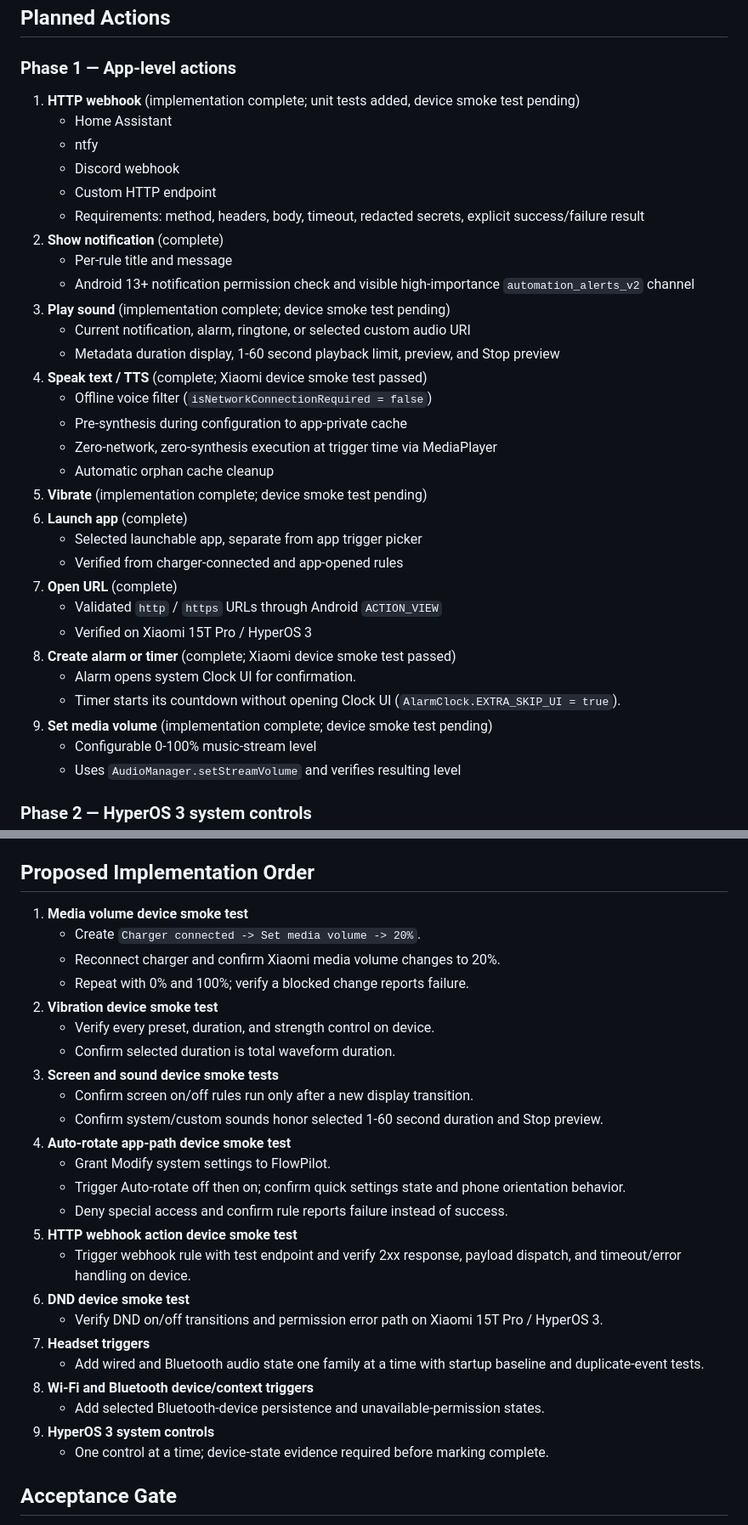
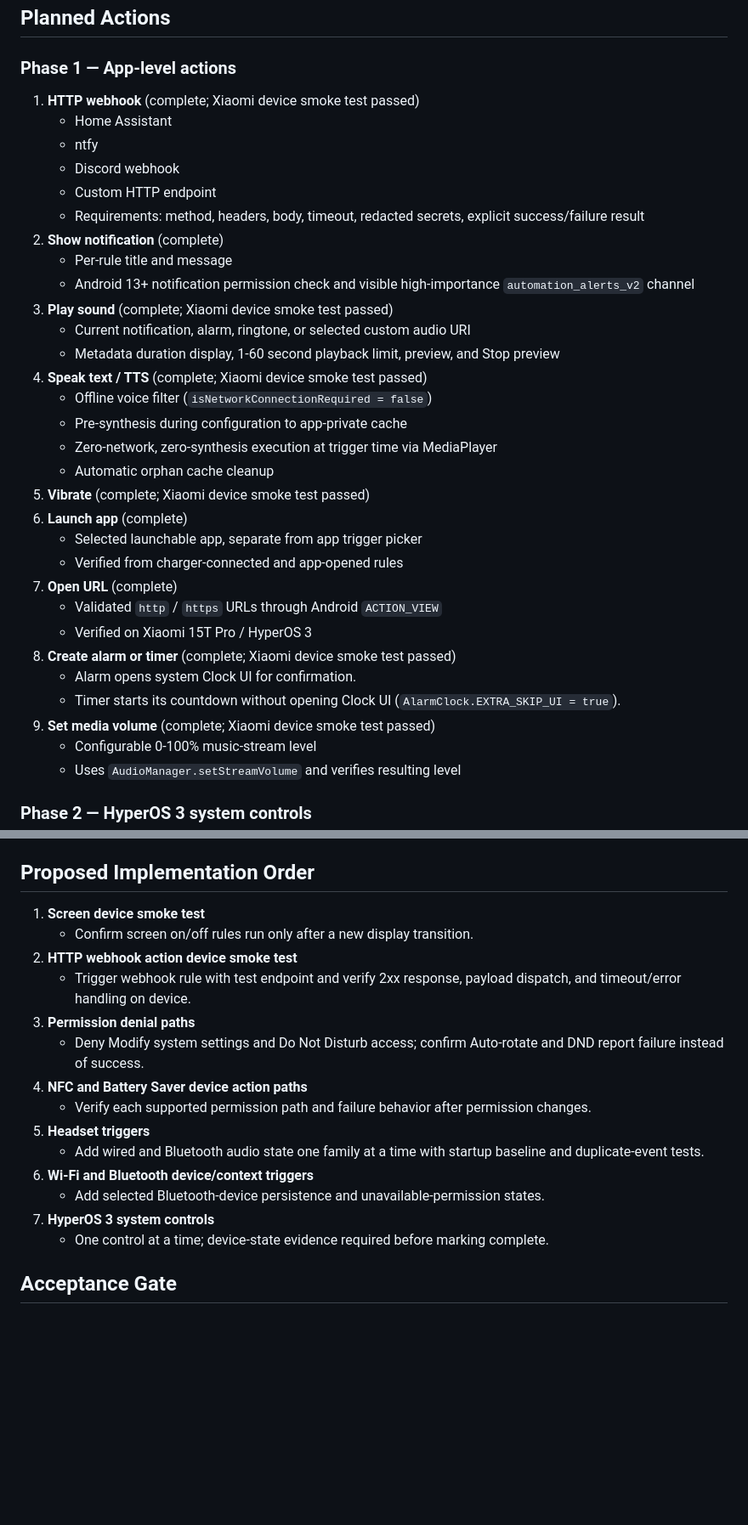
Before and after one commit to emi-ran/flowpilot, a Markdown page: ROADMAP.md, 2 parts joined by grey strips. Shown at 85% size. GitHub-like rendering; blank space fills up the shorter version.

```diff
--- a/ROADMAP.md
+++ b/ROADMAP.md
@@ -65,7 +65,7 @@ Do not bundle unrelated features. One feature family at a time.
 
 ### Phase 1 — App-level actions
 
-1. **HTTP webhook** (implementation complete; unit tests added, device smoke test pending)
+1. **HTTP webhook** (complete; Xiaomi device smoke test passed)
    - Home Assistant
    - ntfy
    - Discord webhook
@@ -74,7 +74,7 @@ Do not bundle unrelated features. One feature family at a time.
 2. **Show notification** (complete)
     - Per-rule title and message
     - Android 13+ notification permission check and visible high-importance `automation_alerts_v2` channel
-3. **Play sound** (implementation complete; device smoke test pending)
+3. **Play sound** (complete; Xiaomi device smoke test passed)
    - Current notification, alarm, ringtone, or selected custom audio URI
    - Metadata duration display, 1-60 second playback limit, preview, and Stop preview
 4. **Speak text / TTS** (complete; Xiaomi device smoke test passed)
@@ -82,7 +82,7 @@ Do not bundle unrelated features. One feature family at a time.
    - Pre-synthesis during configuration to app-private cache
    - Zero-network, zero-synthesis execution at trigger time via MediaPlayer
    - Automatic orphan cache cleanup
-5. **Vibrate** (implementation complete; device smoke test pending)
+5. **Vibrate** (complete; Xiaomi device smoke test passed)
 6. **Launch app** (complete)
     - Selected launchable app, separate from app trigger picker
     - Verified from charger-connected and app-opened rules
@@ -92,7 +92,7 @@ Do not bundle unrelated features. One feature family at a time.
 8. **Create alarm or timer** (complete; Xiaomi device smoke test passed)
    - Alarm opens system Clock UI for confirmation.
    - Timer starts its countdown without opening Clock UI (`AlarmClock.EXTRA_SKIP_UI = true`).
-9. **Set media volume** (implementation complete; device smoke test pending)
+9. **Set media volume** (complete; Xiaomi device smoke test passed)
     - Configurable 0-100% music-stream level
     - Uses `AudioManager.setStreamVolume` and verifies resulting level
 
@@ -127,29 +127,19 @@ Each must expose its required permission or Shizuku state. Do not show success u
 
 ## Proposed Implementation Order
 
-1. **Media volume device smoke test**
-    - Create `Charger connected -> Set media volume -> 20%`.
-    - Reconnect charger and confirm Xiaomi media volume changes to 20%.
-    - Repeat with 0% and 100%; verify a blocked change reports failure.
-2. **Vibration device smoke test**
-    - Verify every preset, duration, and strength control on device.
-    - Confirm selected duration is total waveform duration.
-3. **Screen and sound device smoke tests**
-   - Confirm screen on/off rules run only after a new display transition.
-   - Confirm system/custom sounds honor selected 1-60 second duration and Stop preview.
-4. **Auto-rotate app-path device smoke test**
-    - Grant Modify system settings to FlowPilot.
-    - Trigger Auto-rotate off then on; confirm quick settings state and phone orientation behavior.
-    - Deny special access and confirm rule reports failure instead of success.
-5. **HTTP webhook action device smoke test**
-    - Trigger webhook rule with test endpoint and verify 2xx response, payload dispatch, and timeout/error handling on device.
-6. **DND device smoke test**
-    - Verify DND on/off transitions and permission error path on Xiaomi 15T Pro / HyperOS 3.
-7. **Headset triggers**
+1. **Screen device smoke test**
+    - Confirm screen on/off rules run only after a new display transition.
+2. **HTTP webhook action device smoke test**
+     - Trigger webhook rule with test endpoint and verify 2xx response, payload dispatch, and timeout/error handling on device.
+3. **Permission denial paths**
+     - Deny Modify system settings and Do Not Disturb access; confirm Auto-rotate and DND report failure instead of success.
+4. **NFC and Battery Saver device action paths**
+     - Verify each supported permission path and failure behavior after permission changes.
+5. **Headset triggers**
    - Add wired and Bluetooth audio state one family at a time with startup baseline and duplicate-event tests.
-8. **Wi-Fi and Bluetooth device/context triggers**
+6. **Wi-Fi and Bluetooth device/context triggers**
     - Add selected Bluetooth-device persistence and unavailable-permission states.
-9. **HyperOS 3 system controls**
+7. **HyperOS 3 system controls**
     - One control at a time; device-state evidence required before marking complete.
 
 ## Acceptance Gate
```
Also changed, not shown: other parts of ROADMAP.md (+2 -2 lines), README.md (+10 -13 lines).
